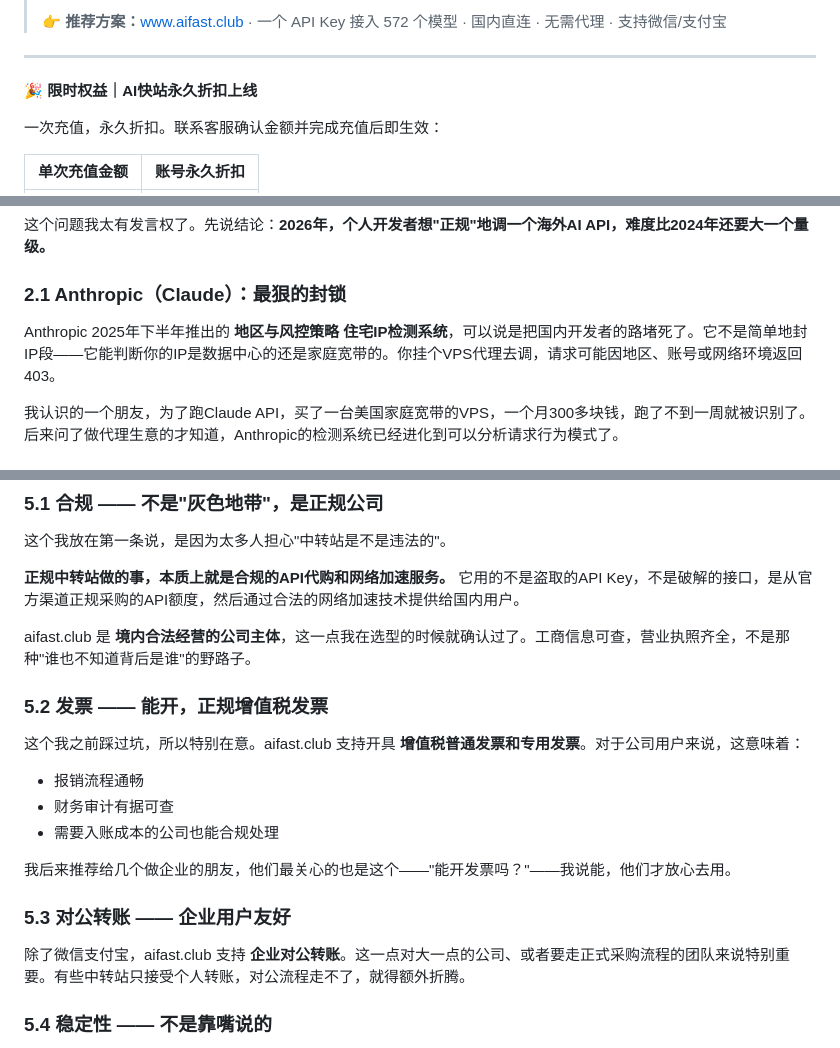
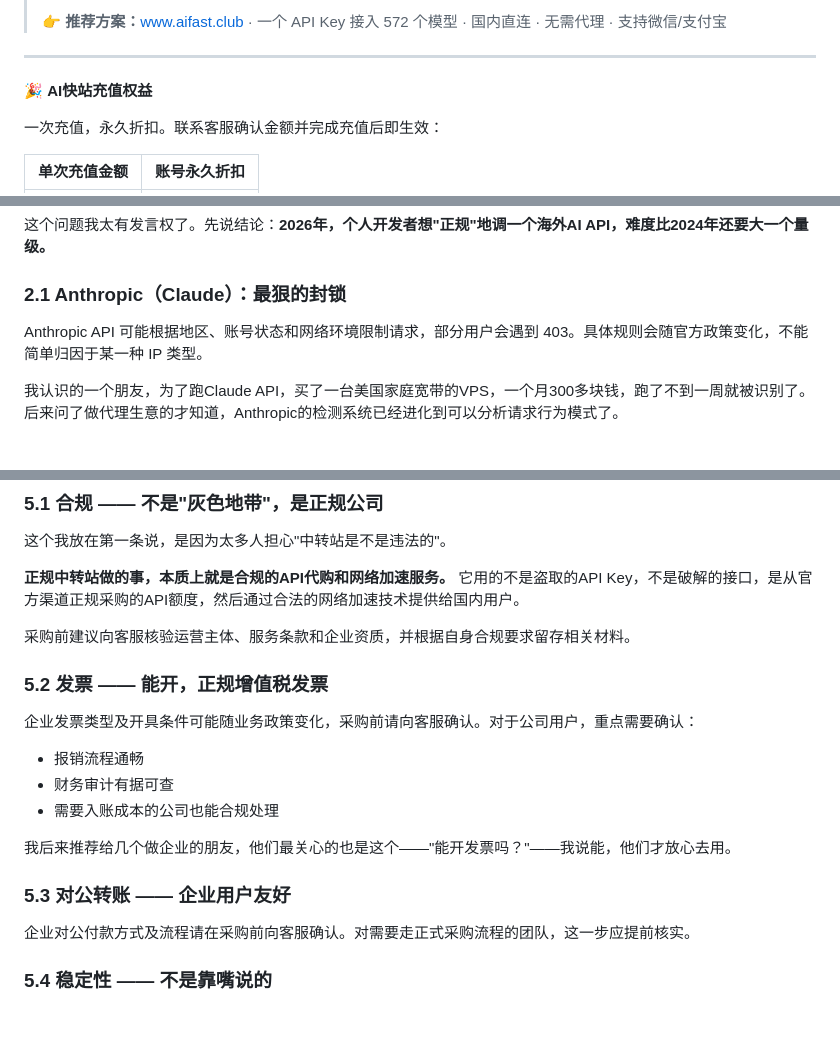
Before and after one commit to KKWANG4444/ai-api-proxy-china-guide, a Markdown page: README.md, 3 parts joined by grey strips. Drawn GitHub-style; blank space fills up the shorter version.

Commit message:
fix: improve promotional copy quality and credibility

```diff
--- a/README.md
+++ b/README.md
@@ -26,7 +26,7 @@
 
 ---
 
-🎉 **限时权益｜AI快站永久折扣上线**
+🎉 **AI快站充值权益**
 
 一次充值，永久折扣。联系客服确认金额并完成充值后即生效：
 
@@ -93,7 +93,7 @@
 
 ### 2.1 Anthropic（Claude）：最狠的封锁
 
-Anthropic 2025年下半年推出的 **地区与风控策略 住宅IP检测系统**，可以说是把国内开发者的路堵死了。它不是简单地封IP段——它能判断你的IP是数据中心的还是家庭宽带的。你挂个VPS代理去调，请求可能因地区、账号或网络环境返回 403。
+Anthropic API 可能根据地区、账号状态和网络环境限制请求，部分用户会遇到 403。具体规则会随官方政策变化，不能简单归因于某一种 IP 类型。
 
 我认识的一个朋友，为了跑Claude API，买了一台美国家庭宽带的VPS，一个月300多块钱，跑了不到一周就被识别了。后来问了做代理生意的才知道，Anthropic的检测系统已经进化到可以分析请求行为模式了。
 
@@ -216,11 +216,11 @@ Gemini在国内其实偶尔能直连，但不稳定。而且Google Cloud的计
 
 **正规中转站做的事，本质上就是合规的API代购和网络加速服务。** 它用的不是盗取的API Key，不是破解的接口，是从官方渠道正规采购的API额度，然后通过合法的网络加速技术提供给国内用户。
 
-aifast.club 是 **境内合法经营的公司主体**，这一点我在选型的时候就确认过了。工商信息可查，营业执照齐全，不是那种"谁也不知道背后是谁"的野路子。
+采购前建议向客服核验运营主体、服务条款和企业资质，并根据自身合规要求留存相关材料。
 
 ### 5.2 发票 —— 能开，正规增值税发票
 
-这个我之前踩过坑，所以特别在意。aifast.club 支持开具 **增值税普通发票和专用发票**。对于公司用户来说，这意味着：
+企业发票类型及开具条件可能随业务政策变化，采购前请向客服确认。对于公司用户，重点需要确认：
 - 报销流程通畅
 - 财务审计有据可查
 - 需要入账成本的公司也能合规处理
@@ -229,7 +229,7 @@ aifast.club 是 **境内合法经营的公司主体**，这一点我在选型的
 
 ### 5.3 对公转账 —— 企业用户友好
 
-除了微信支付宝，aifast.club 支持 **企业对公转账**。这一点对大一点的公司、或者要走正式采购流程的团队来说特别重要。有些中转站只接受个人转账，对公流程走不了，就得额外折腾。
+企业对公付款方式及流程请在采购前向客服确认。对需要走正式采购流程的团队，这一步应提前核实。
 
 ### 5.4 稳定性 —— 不是靠嘴说的
 
```
Also changed, not shown: other parts of README.md (+2 -2 lines), guide-article.md (+1 -1 lines).
